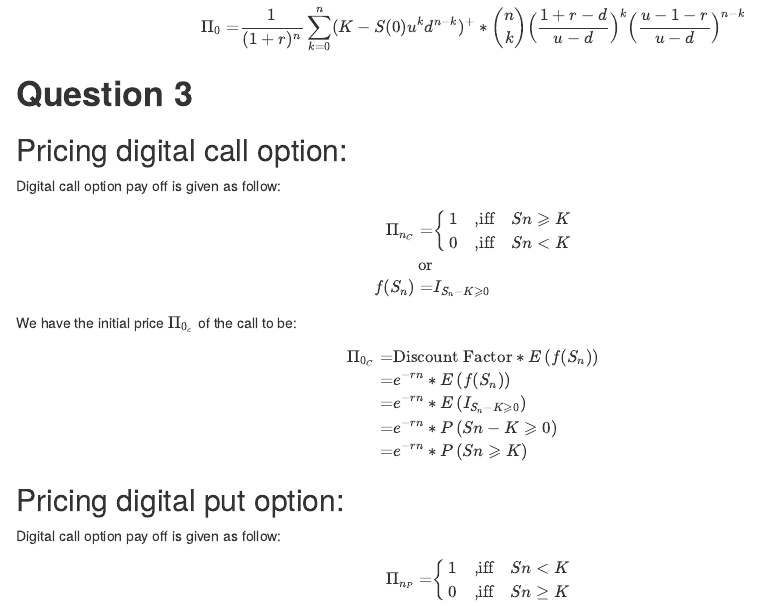
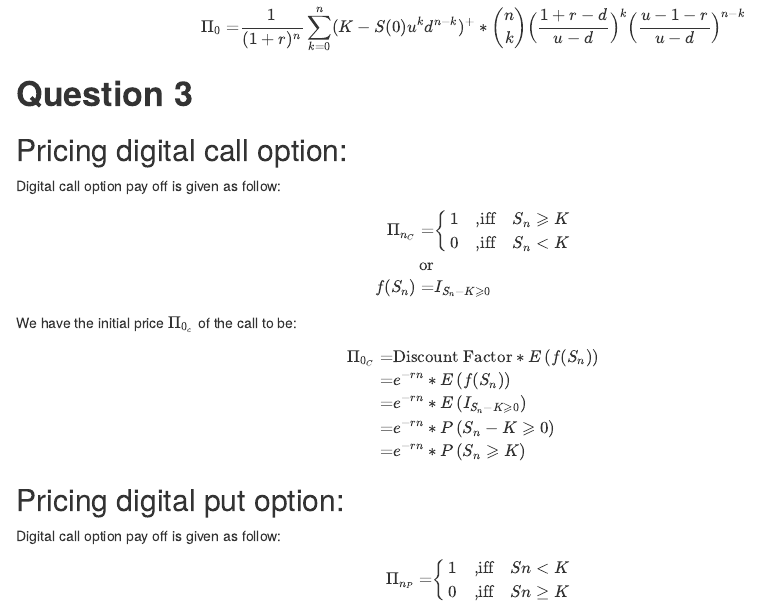
Before and after one commit to jeffsnguyen/Baruch_Probability_Theory, an R Markdown document (Session_4/Homework/homework04.Rmd): the page in a window 1100 px wide, from 790 px down. Rendered offline with R 4.5, knitr and Pandoc, with nearby package versions.

Commit message:
completed with the exception of 9

```diff
--- a/Session_4/Homework/homework04.Rmd
+++ b/Session_4/Homework/homework04.Rmd
@@ -68,8 +68,8 @@ Digital call option pay off is given as follow:
   \begin{aligned}
     \Pi_{n_C} =& \left\{
                  \begin{matrix}
-                  1 \quad \text{,iff} \quad Sn \geqslant K \\
-                  0 \quad \text{,iff} \quad Sn < K \\
+                  1 \quad \text{,iff} \quad S_n \geqslant K \\
+                  0 \quad \text{,iff} \quad S_n < K \\
                  \end{matrix}
                  \right. \\
     \text{or}  \\
@@ -84,8 +84,8 @@ We have the initial price $\Pi_{0_c}$ of the call to be:
     \Pi_{0_C} =& \text{Discount Factor} * E\left(f(S_n) \right)  \\
               =& e^{-rn} * E\left(f(S_n) \right)\\
               =& e^{-rn} * E\left(I_{S_n - K \geqslant 0} \right)  \\
-              =& e^{-rn} * P\left(Sn - K \geqslant 0 \right)  \\
-              =& e^{-rn} * P\left(Sn \geqslant K \right)  \\
+              =& e^{-rn} * P\left(S_n - K \geqslant 0 \right)  \\
+              =& e^{-rn} * P\left(S_n \geqslant K \right)  \\
   \end{aligned}
 \end{equation}
 
```
